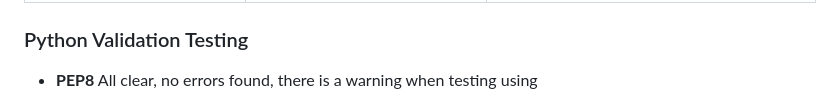
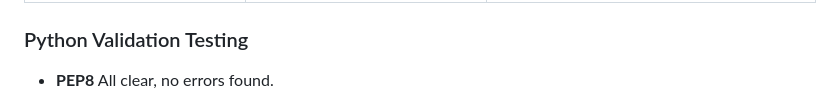
Before and after one commit to OleksandraMakarets/-hangman-game, a Markdown page: README.md, the part around the change. Drawn GitHub-style.

Commit message:
Fix mistakes

```diff
--- a/README.md
+++ b/README.md
@@ -168,7 +168,7 @@ This digital version of Hangman retains all the charm and excitement of the clas
 
 ### Python Validation Testing
 
-- __PEP8__ All clear, no errors found, there is a warning when testing using
+- __PEP8__ All clear, no errors found.
 
   ![PEP8 validator](media/testing.png)
 
```
